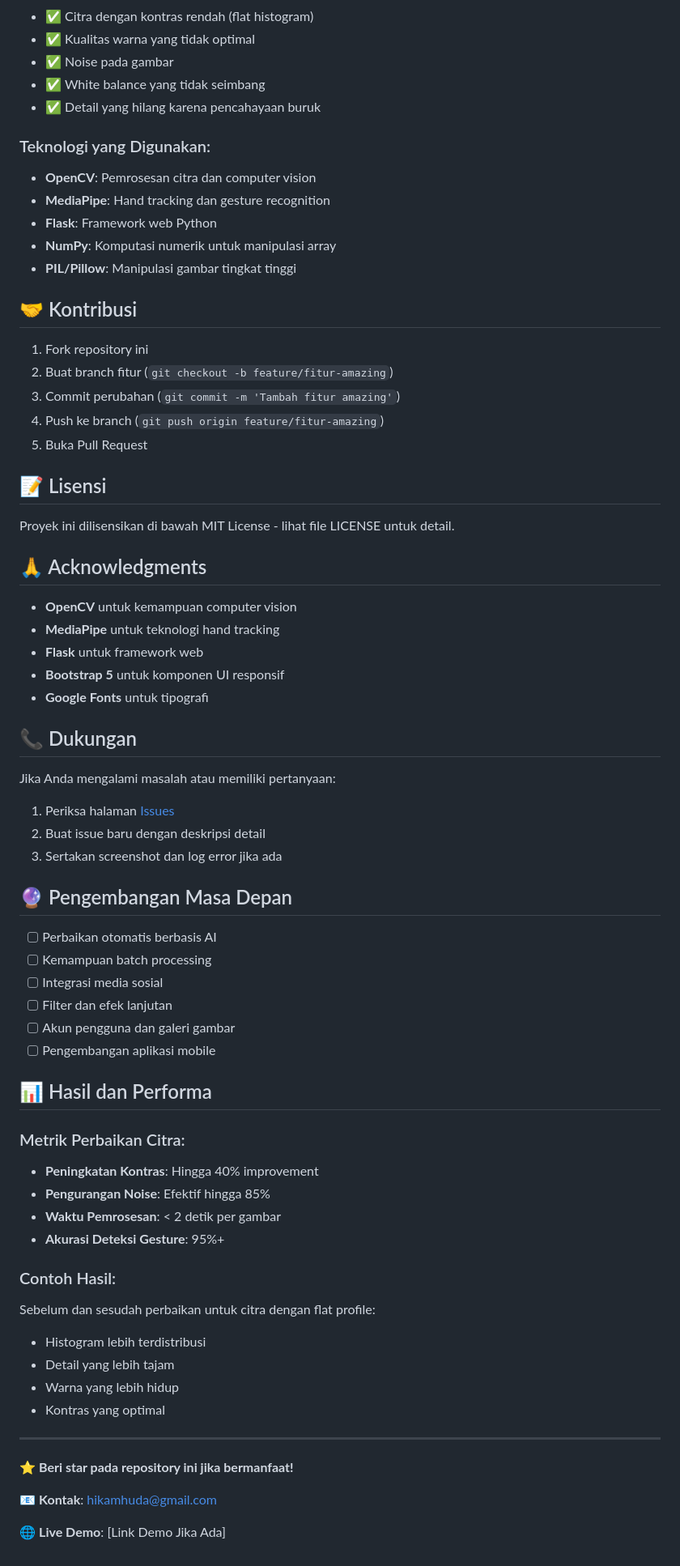
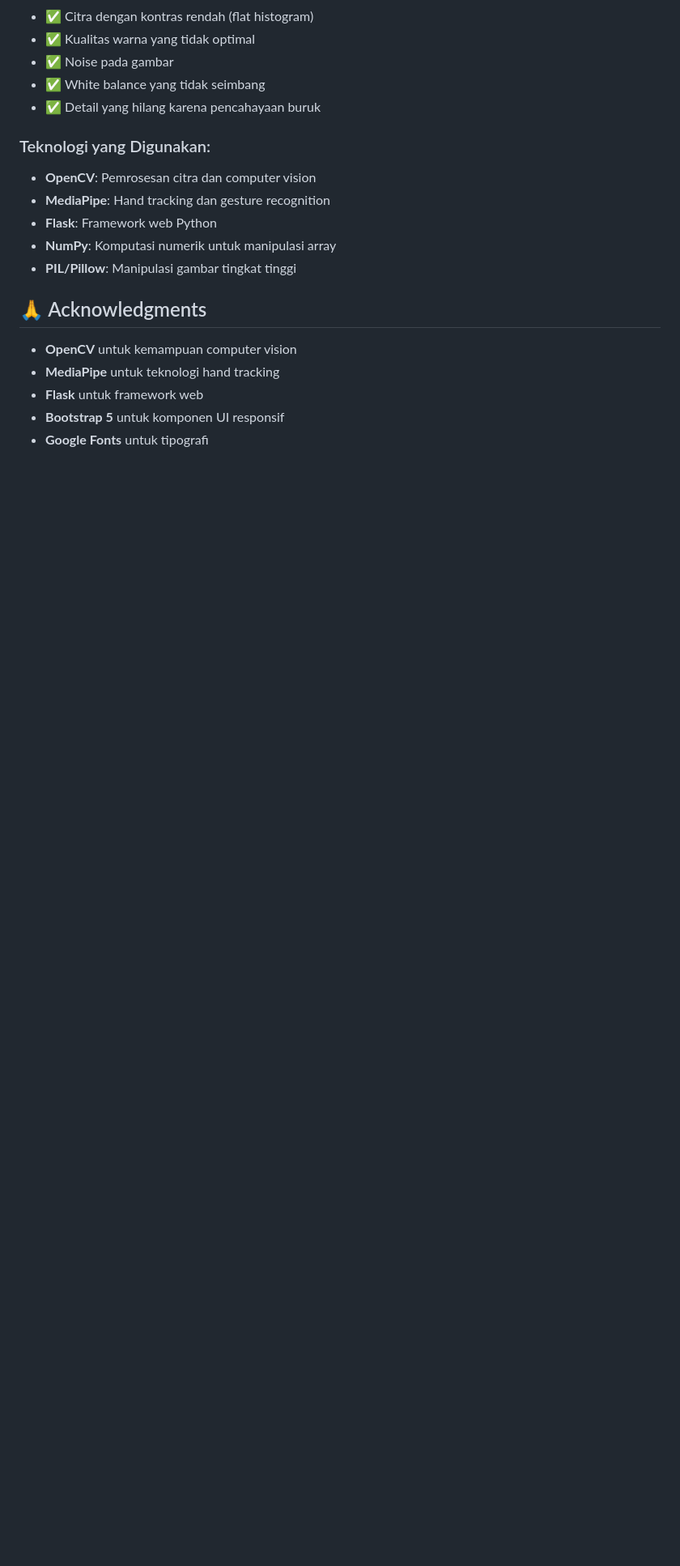
Before and after one commit to Hikamhuda/PCDD, a Markdown page: README.md, the part around the change printed below. Shown: that part at 81% size. GitHub-like rendering; blank space fills up the shorter version.

```diff
--- a/README.md
+++ b/README.md
@@ -198,18 +188,6 @@ Proyek ini dikembangkan sebagai solusi untuk mengatasi masalah **flat profile**
 - **NumPy**: Komputasi numerik untuk manipulasi array
 - **PIL/Pillow**: Manipulasi gambar tingkat tinggi
 
-## 🤝 Kontribusi
-
-1. Fork repository ini
-2. Buat branch fitur (`git checkout -b feature/fitur-amazing`)
-3. Commit perubahan (`git commit -m 'Tambah fitur amazing'`)
-4. Push ke branch (`git push origin feature/fitur-amazing`)
-5. Buka Pull Request
-
-## 📝 Lisensi
-
-Proyek ini dilisensikan di bawah MIT License - lihat file LICENSE untuk detail.
-
 ## 🙏 Acknowledgments
 
 - **OpenCV** untuk kemampuan computer vision
@@ -217,42 +195,3 @@ Proyek ini dilisensikan di bawah MIT License - lihat file LICENSE untuk detail.
 - **Flask** untuk framework web
 - **Bootstrap 5** untuk komponen UI responsif
 - **Google Fonts** untuk tipografi
-
-## 📞 Dukungan
-
-Jika Anda mengalami masalah atau memiliki pertanyaan:
-1. Periksa halaman [Issues](https://github.com/Hikamhuda/PCDD/issues)
-2. Buat issue baru dengan deskripsi detail
-3. Sertakan screenshot dan log error jika ada
-
-## 🔮 Pengembangan Masa Depan
-
-- [ ] Perbaikan otomatis berbasis AI
-- [ ] Kemampuan batch processing
-- [ ] Integrasi media sosial
-- [ ] Filter dan efek lanjutan
-- [ ] Akun pengguna dan galeri gambar
-- [ ] Pengembangan aplikasi mobile
-
-## 📊 Hasil dan Performa
-
-### Metrik Perbaikan Citra:
-- **Peningkatan Kontras**: Hingga 40% improvement
-- **Pengurangan Noise**: Efektif hingga 85%
-- **Waktu Pemrosesan**: < 2 detik per gambar
-- **Akurasi Deteksi Gesture**: 95%+
-
-### Contoh Hasil:
-Sebelum dan sesudah perbaikan untuk citra dengan flat profile:
-- Histogram lebih terdistribusi
-- Detail yang lebih tajam
-- Warna yang lebih hidup
-- Kontras yang optimal
-
----
-
-⭐ **Beri star pada repository ini jika bermanfaat!**
-
-📧 **Kontak**: [hikamhuda@gmail.com](mailto:hikamhuda@gmail.com)
-
-🌐 **Live Demo**: [Link Demo Jika Ada]
```
Also changed, not shown: other parts of README.md (+0 -10 lines).
